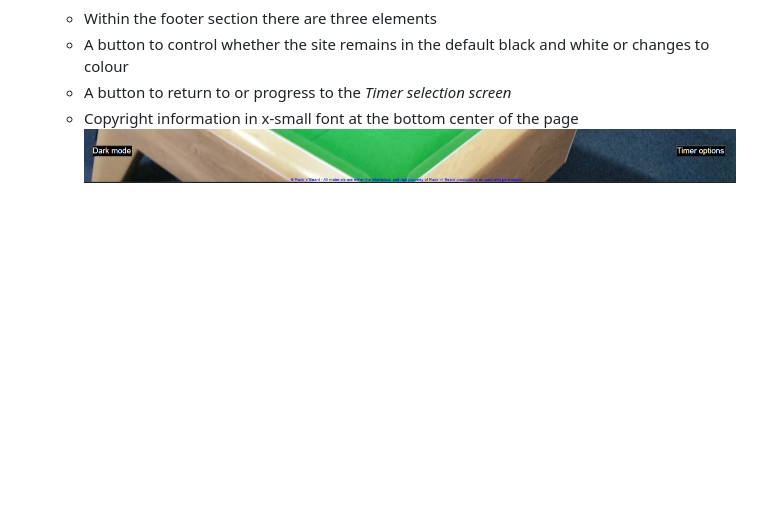
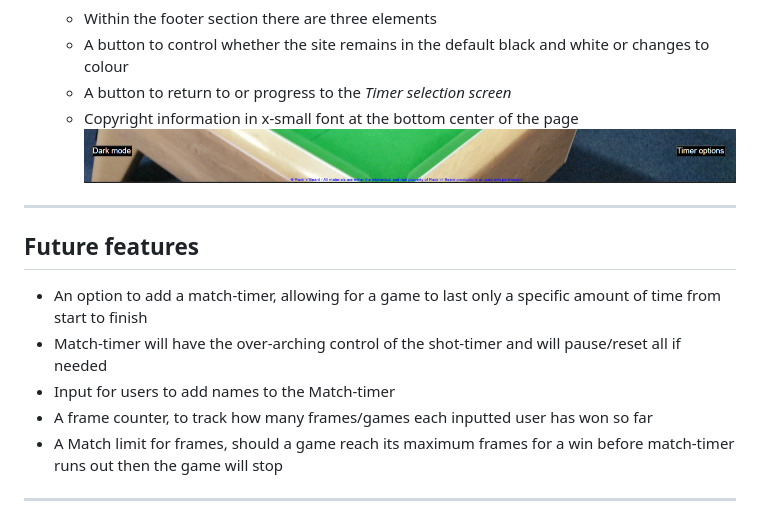
Before and after one commit to HobbesUnleashed/timers, a Markdown page: README.md, the part around the change. GitHub-like rendering; blank space fills up the shorter version.

Commit message:
Add readme future features section

```diff
--- a/README.md
+++ b/README.md
@@ -132,3 +132,14 @@ There is also the added option of changing the presentation of the site from a b
     * A button to return to or progress to the _Timer selection screen_
     * Copyright information in x-small font at the bottom center of the page
     ![Footer](assets/readme/footer.png)
+
+---
+
+## Future features
+ * An option to add a match-timer, allowing for a game to last only a specific amount of time from start to finish
+ * Match-timer will have the over-arching control of the shot-timer and will pause/reset all if needed
+ * Input for users to add names to the Match-timer
+ * A frame counter, to track how many frames/games each inputted user has won so far
+ * A Match limit for frames, should a game reach its maximum frames for a win before match-timer runs out then the game will stop
+
+ ---
```
